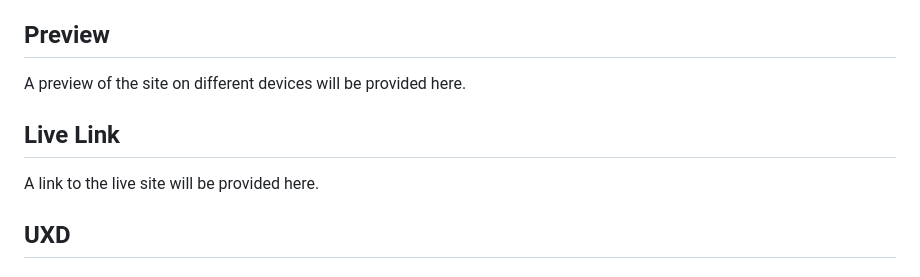
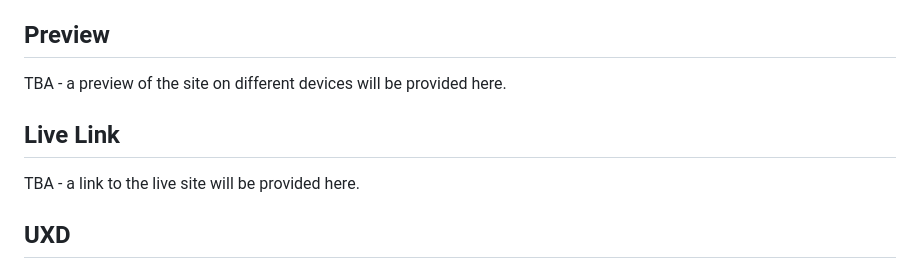
Before and after one commit to dvfrancis/older-and-wider, a Markdown page: README.md, the part around the change. Rendered like a GitHub page.

Commit message:
update Preview & Live Link sections of README.md

```diff
--- a/README.md
+++ b/README.md
@@ -6,11 +6,11 @@ The purpose of this website is to give interested parties insights and informati
 
 ## Preview
 
-A preview of the site on different devices will be provided here.
+TBA - a preview of the site on different devices will be provided here.
 
 ## Live Link
 
-A link to the live site will be provided here.
+TBA - a link to the live site will be provided here.
 
 ## UXD
 
```
